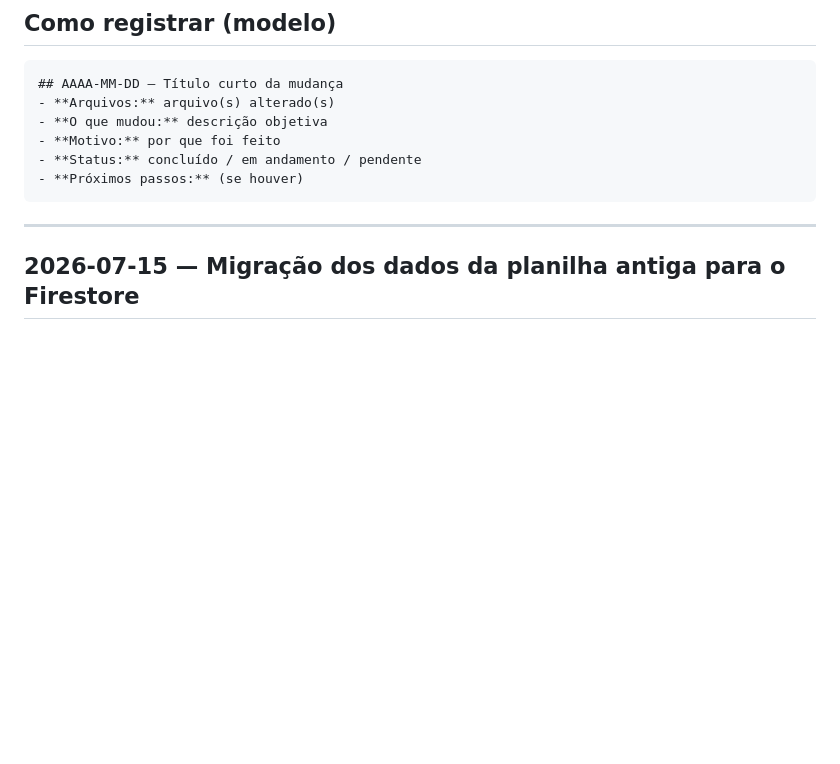
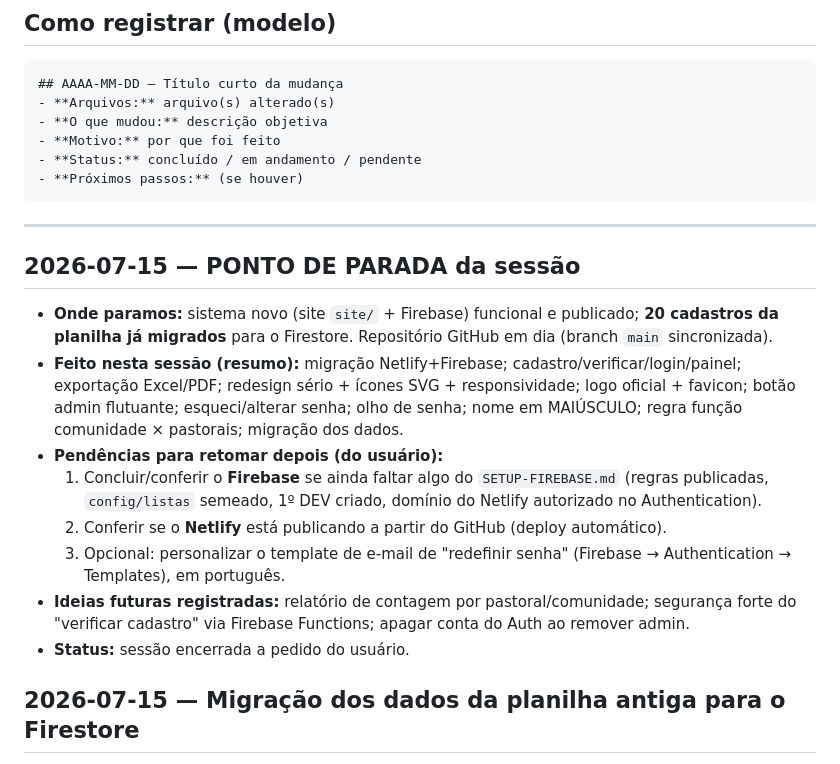
Before and after one commit to manozx-seven/paroquia-beruri, a Markdown page: atualizacoes.md, the part around the change. GitHub-like rendering; blank space fills up the shorter version.

Commit message:
docs: ponto de parada da sessao e status atualizado em context/atualizacoes
Co-Authored-By: Claude Opus 4.8 (1M context) <noreply@anthropic.com>

````diff
--- a/atualizacoes.md
+++ b/atualizacoes.md
@@ -19,6 +19,23 @@
 ```
 
 ---
+
+## 2026-07-15 — PONTO DE PARADA da sessão
+- **Onde paramos:** sistema novo (site `site/` + Firebase) funcional e publicado; **20 cadastros da
+  planilha já migrados** para o Firestore. Repositório GitHub em dia (branch `main` sincronizada).
+- **Feito nesta sessão (resumo):** migração Netlify+Firebase; cadastro/verificar/login/painel;
+  exportação Excel/PDF; redesign sério + ícones SVG + responsividade; logo oficial + favicon;
+  botão admin flutuante; esqueci/alterar senha; olho de senha; nome em MAIÚSCULO; regra função
+  comunidade × pastorais; migração dos dados.
+- **Pendências para retomar depois (do usuário):**
+  1. Concluir/conferir o **Firebase** se ainda faltar algo do `SETUP-FIREBASE.md` (regras publicadas,
+     `config/listas` semeado, 1º DEV criado, domínio do Netlify autorizado no Authentication).
+  2. Conferir se o **Netlify** está publicando a partir do GitHub (deploy automático).
+  3. Opcional: personalizar o template de e-mail de "redefinir senha" (Firebase → Authentication →
+     Templates), em português.
+- **Ideias futuras registradas:** relatório de contagem por pastoral/comunidade; segurança forte do
+  "verificar cadastro" via Firebase Functions; apagar conta do Auth ao remover admin.
+- **Status:** sessão encerrada a pedido do usuário.
 
 ## 2026-07-15 — Migração dos dados da planilha antiga para o Firestore
 - **O que foi feito:** os **20 cadastros** das abas por comunidade da planilha `.xlsx` foram
````
Also changed, not shown: context.md (+8 -5 lines).
